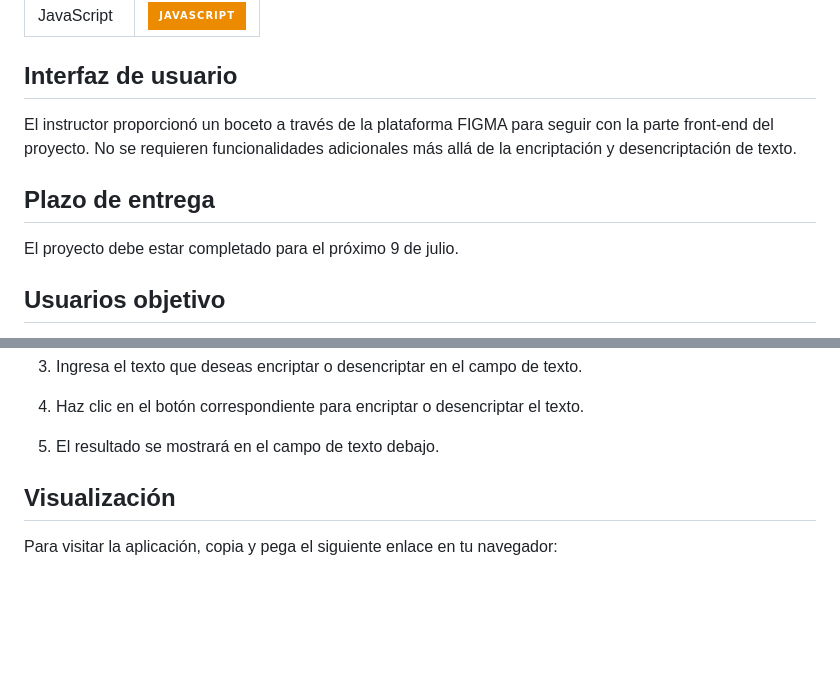
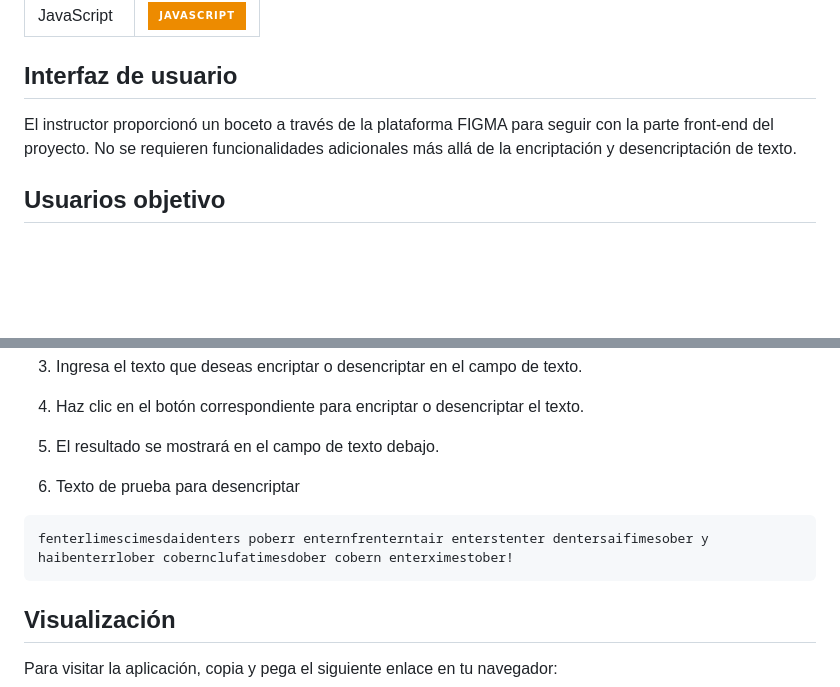
Before and after one commit to git-devtest/alura-challenge-encriptador, a Markdown page: README.md, 2 parts joined by grey strips. Rendered like a GitHub page; badges without logos; blank space fills up the shorter version.

Commit message:
Actualización README.md

````diff
--- a/README.md
+++ b/README.md
@@ -29,10 +28,6 @@ El objetivo principal del encriptador de texto es recibir cadenas de texto y enc
 
 El instructor proporcionó un boceto a través de la plataforma FIGMA para seguir con la parte front-end del proyecto. No se requieren funcionalidades adicionales más allá de la encriptación y desencriptación de texto.
 
-## Plazo de entrega
-
-El proyecto debe estar completado para el próximo 9 de julio.
-
 ## Usuarios objetivo
 
 Los usuarios principales del encriptador de texto serán cualquier persona con conocimientos básicos de envío de mensajes a través de internet.
@@ -52,6 +47,11 @@ git clone https://github.com/git-devtest/alura-challenge-encriptador.git
 4. Haz clic en el botón correspondiente para encriptar o desencriptar el texto.
 
 5. El resultado se mostrará en el campo de texto debajo.
+
+6. Texto de prueba para desencriptar
+```plaintext
+fenterlimescimesdaidenters poberr enternfrenterntair enterstenter dentersaifimesober y haibenterrlober cobernclufatimesdober cobern enterximestober!
+```
 
 ## Visualización
 Para visitar la aplicación, copia y pega el siguiente enlace en tu navegador:
````
Also changed, not shown: other parts of README.md (+0 -1 lines).
